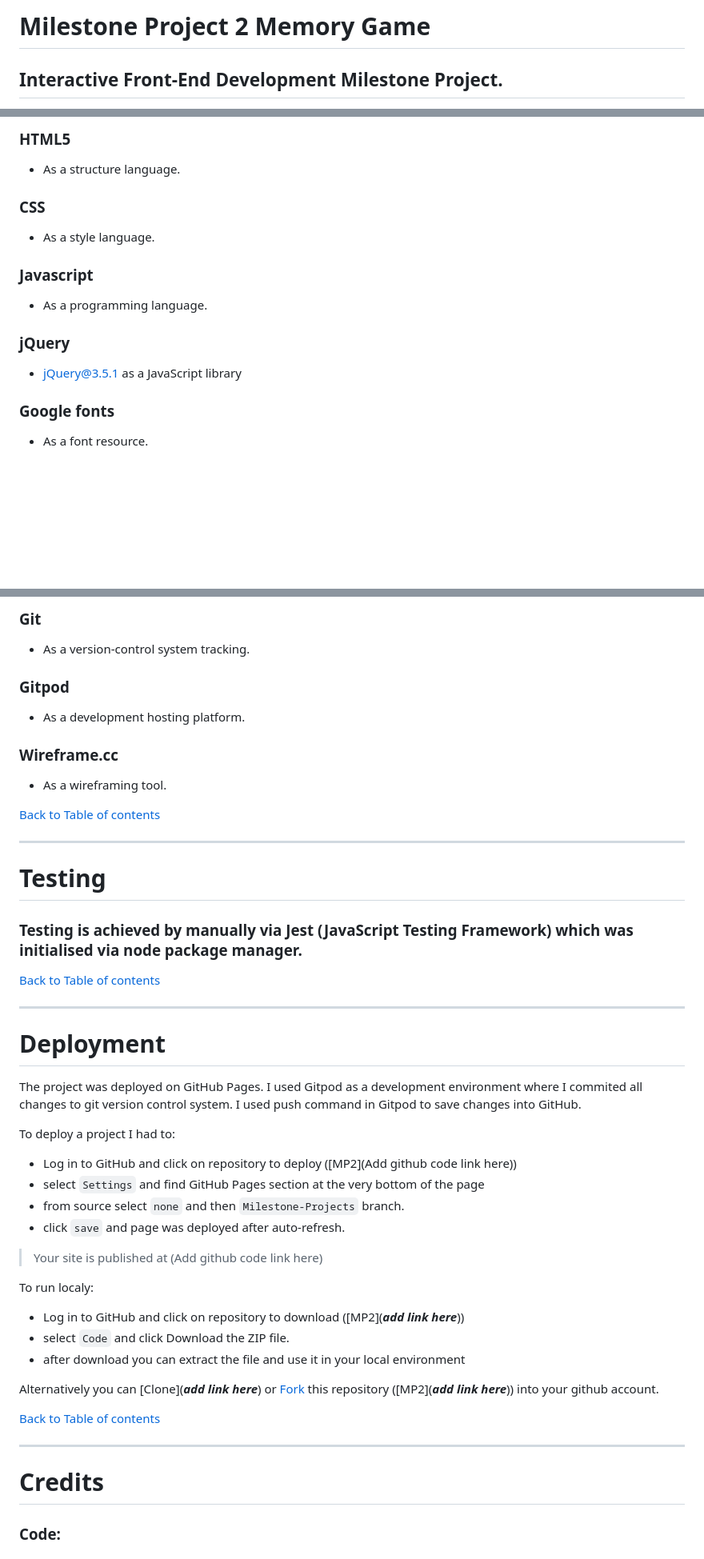
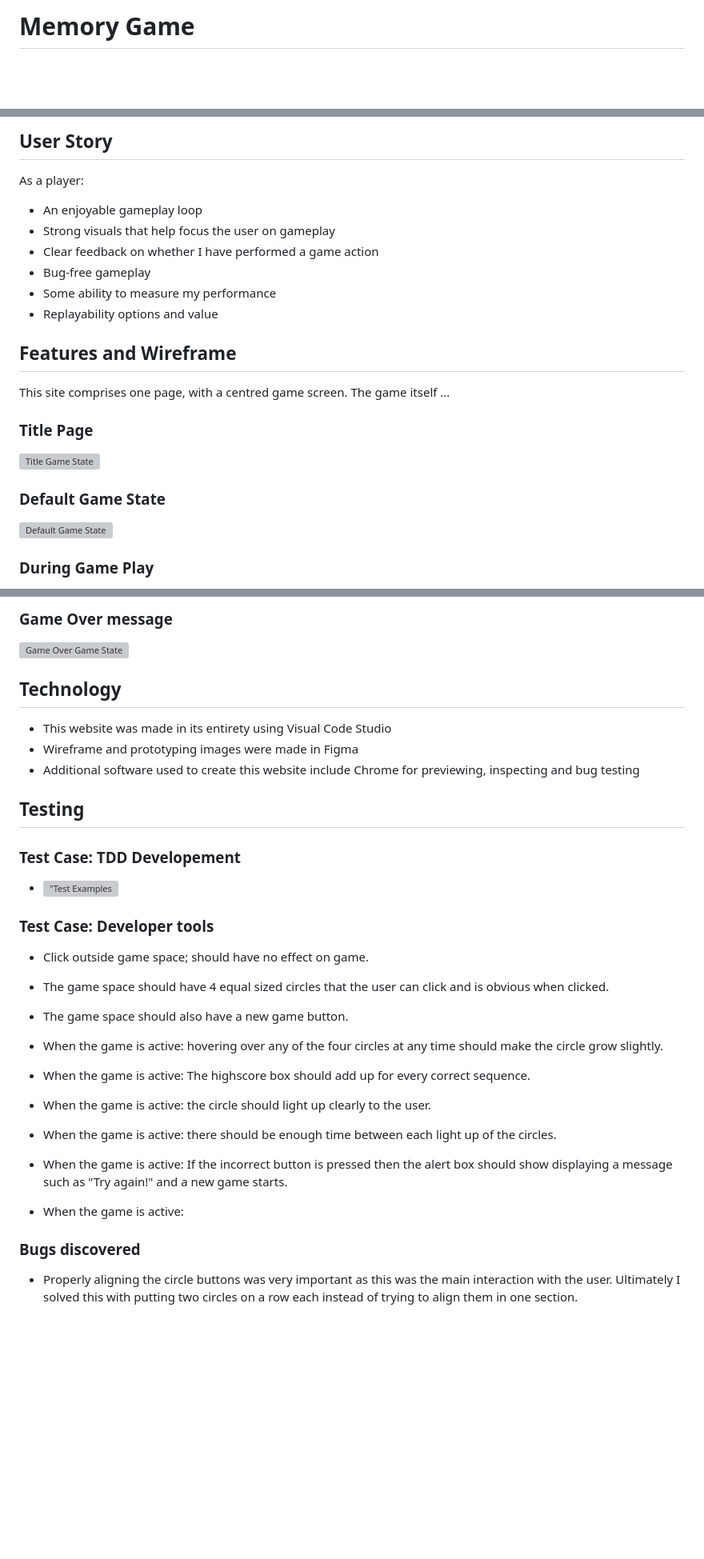
Before and after one commit to Al3x-G/MP2MemoryGame, a Markdown page: README.md, 3 parts joined by grey strips. Shown at 80% size. Rendered like a GitHub page; blank space fills up the shorter version; grey boxes are pictures that could not be loaded.

```diff
--- a/README.md
+++ b/README.md
@@ -1,3 +1,2 @@
-# Milestone Project 2 Memory Game
-## Interactive Front-End Development Milestone Project.
+# Memory Game
 
@@ -84,16 +23,21 @@ ___
 
-### HTML5
-* As a structure language.
+## User Story
+As a player:
++ An enjoyable gameplay loop
++ Strong visuals that help focus the user on gameplay
++ Clear feedback on whether I have performed a game action
++ Bug-free gameplay
++ Some ability to measure my performance
++ Replayability options and value
 
-### CSS
-* As a style language.
+## Features and Wireframe
+This site comprises one page, with a centred game screen. The game itself ...
 
-### Javascript
-* As a programming language.
+### Title Page
+![Title Game State](readme_docs/prototype/title.png "Title Game State")
 
-### jQuery
-* jQuery@3.5.1 as a JavaScript library
+### Default Game State
+![Default Game State]()
 
-### Google fonts
-* As a font resource.
+### During Game Play
 
@@ -102,46 +45,35 @@ ___
 
-### Git
-* As a version-control system tracking.
+### Game Over message
+![Game Over Game State]()
 
-### Gitpod
-* As a development hosting platform.
+## Technology
++ This website was made in its entirety using Visual Code Studio
++ Wireframe and prototyping images were made in Figma
++ Additional software used to create this website include Chrome for previewing, inspecting and bug testing
 
-### Wireframe.cc
-* As a wireframing tool.
+## Testing
+### Test Case: TDD Developement
++ !["Test Examples]()
 
-[Back to Table of contents](#table-of-contents)
-___
-# Testing
+### Test Case: Developer tools
++ Click outside game space; should have no effect on game.
 
-### Testing is achieved by manually via Jest (JavaScript Testing Framework) which was initialised via node package manager.
++ The game space should have 4 equal sized circles that the user can click and is obvious when clicked.
 
-[Back to Table of contents](#table-of-contents)
-___
-# Deployment
++ The game space should also have a new game button.
 
-The project was deployed on GitHub Pages. I used Gitpod as a development environment where I commited all changes to git version control system.
-I used push command in Gitpod to save changes into GitHub.
++ When the game is active: hovering over any of the four circles at any time should make the circle grow slightly.
 
-To deploy a project I had to:
++ When the game is active: The highscore box should add up for every correct sequence.
 
-* Log in to GitHub and click on repository to deploy ([MP2](Add github code link here))
-* select `Settings` and find GitHub Pages section at the very bottom of the page
-* from source select `none` and then `Milestone-Projects` branch.
-* click `save` and page was deployed after auto-refresh.
->  Your site is published at (Add github code link here)
++ When the game is active: the circle should light up clearly to the user.
 
-To run localy:
-* Log in to GitHub and click on repository to download ([MP2](***add link here***))
-* select `Code` and click Download the ZIP file.
-* after download you can extract the file and use it in your local environment
++ When the game is active: there should be enough time between each light up of the circles.
 
-Alternatively you can [Clone](***add link here***)
-or [Fork](https://docs.github.com/en/free-pro-team@latest/github/getting-started-with-github/fork-a-repo)
-this repository ([MP2](***add link here***)) into your github account.
++ When the game is active: If the incorrect button is pressed then the alert box should show displaying a message such as "Try again!" and a new game starts.
 
-[Back to Table of contents](#table-of-contents)
-___
-# Credits
++ When the game is active:
 
-### Code:
+### Bugs discovered
++ Properly aligning the circle buttons was very important as this was the main interaction with the user. Ultimately I solved this with putting two circles on a row each instead of trying to align them in one section.
 
```
Also changed, not shown: other parts of README.md (+63 -76 lines).
